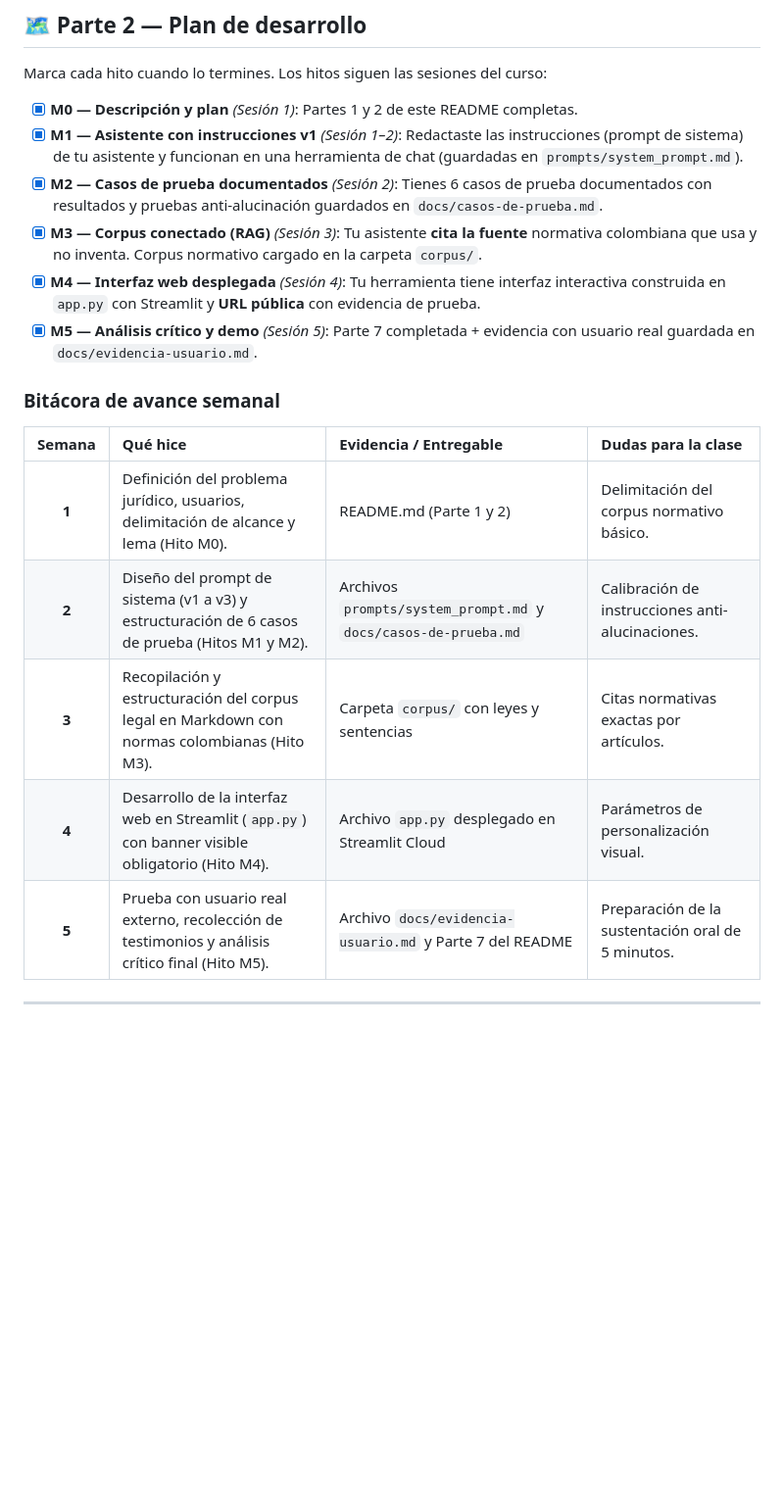
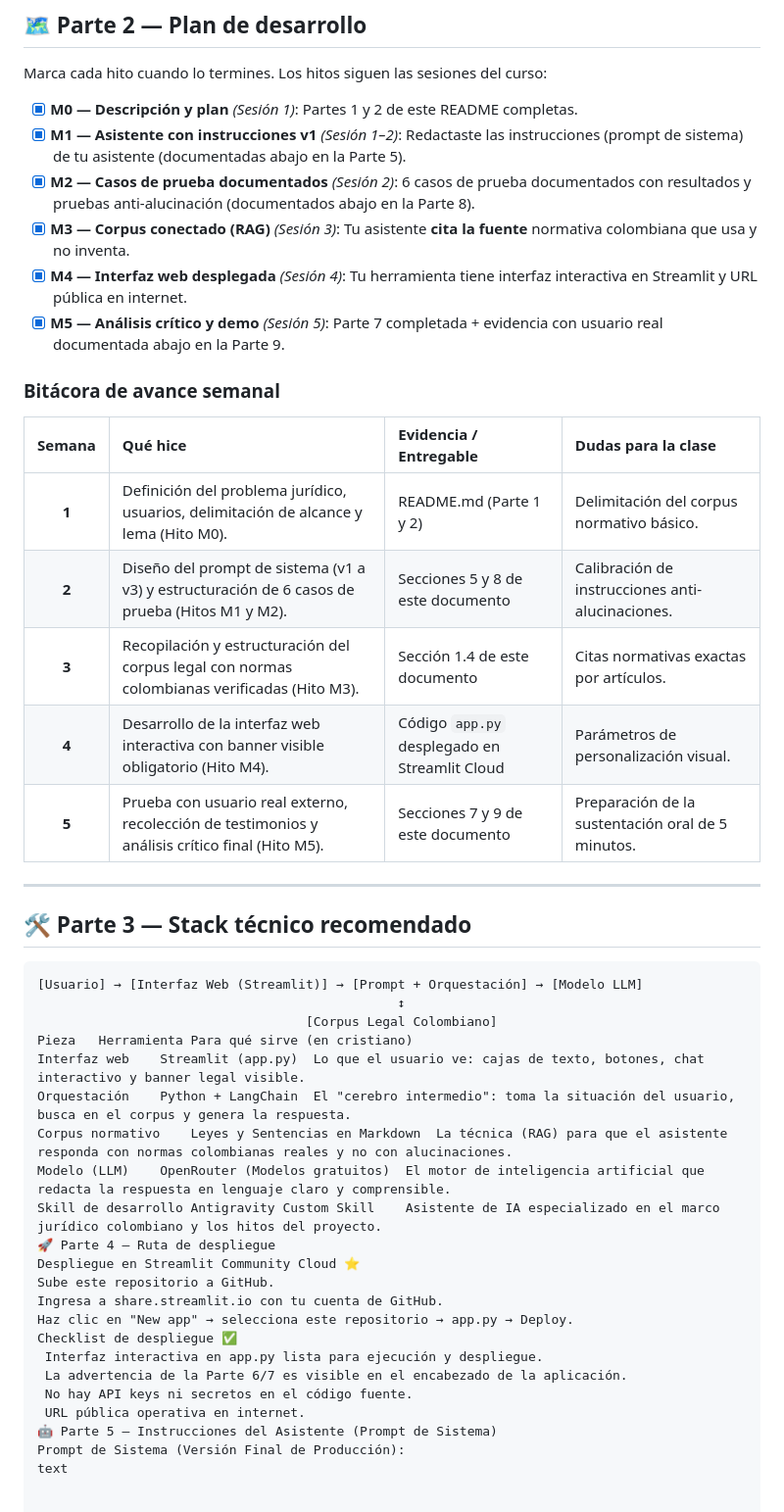
Before and after one commit to melaniebullamekari-blip/conoce-tus-derechos, a Markdown page: README.md, the part around one of its changes. Shown at 98% size. Rendered like a GitHub page; blank space fills up the shorter version.

````diff
--- a/README.md
+++ b/README.md
@@ -51,19 +36,43 @@ Corpus normativo oficial que alimenta la herramienta:
 ## 🗺️ Parte 2 — Plan de desarrollo
 Marca cada hito cuando lo termines. Los hitos siguen las sesiones del curso:
 - [x] **M0 — Descripción y plan** *(Sesión 1)*: Partes 1 y 2 de este README completas.
-- [x] **M1 — Asistente con instrucciones v1** *(Sesión 1–2)*: Redactaste las instrucciones (prompt de sistema) de tu asistente y funcionan en una herramienta de chat (guardadas en `prompts/system_prompt.md`).
-- [x] **M2 — Casos de prueba documentados** *(Sesión 2)*: Tienes 6 casos de prueba documentados con resultados y pruebas anti-alucinación guardados en `docs/casos-de-prueba.md`.
-- [x] **M3 — Corpus conectado (RAG)** *(Sesión 3)*: Tu asistente **cita la fuente** normativa colombiana que usa y no inventa. Corpus normativo cargado en la carpeta `corpus/`.
-- [x] **M4 — Interfaz web desplegada** *(Sesión 4)*: Tu herramienta tiene interfaz interactiva construida en `app.py` con Streamlit y **URL pública** con evidencia de prueba.
-- [x] **M5 — Análisis crítico y demo** *(Sesión 5)*: Parte 7 completada + evidencia con usuario real guardada en `docs/evidencia-usuario.md`.
+- [x] **M1 — Asistente con instrucciones v1** *(Sesión 1–2)*: Redactaste las instrucciones (prompt de sistema) de tu asistente (documentadas abajo en la Parte 5).
+- [x] **M2 — Casos de prueba documentados** *(Sesión 2)*: 6 casos de prueba documentados con resultados y pruebas anti-alucinación (documentados abajo en la Parte 8).
+- [x] **M3 — Corpus conectado (RAG)** *(Sesión 3)*: Tu asistente **cita la fuente** normativa colombiana que usa y no inventa.
+- [x] **M4 — Interfaz web desplegada** *(Sesión 4)*: Tu herramienta tiene interfaz interactiva en Streamlit y URL pública en internet.
+- [x] **M5 — Análisis crítico y demo** *(Sesión 5)*: Parte 7 completada + evidencia con usuario real documentada abajo en la Parte 9.
 ### Bitácora de avance semanal
 | Semana | Qué hice | Evidencia / Entregable | Dudas para la clase |
 | :---: | :--- | :--- | :--- |
 | **1** | Definición del problema jurídico, usuarios, delimitación de alcance y lema (Hito M0). | README.md (Parte 1 y 2) | Delimitación del corpus normativo básico. |
-| **2** | Diseño del prompt de sistema (v1 a v3) y estructuración de 6 casos de prueba (Hitos M1 y M2). | Archivos `prompts/system_prompt.md` y `docs/casos-de-prueba.md` | Calibración de instrucciones anti-alucinaciones. |
-| **3** | Recopilación y estructuración del corpus legal en Markdown con normas colombianas (Hito M3). | Carpeta `corpus/` con leyes y sentencias | Citas normativas exactas por artículos. |
-| **4** | Desarrollo de la interfaz web en Streamlit (`app.py`) con banner visible obligatorio (Hito M4). | Archivo `app.py` desplegado en Streamlit Cloud | Parámetros de personalización visual. |
-| **5** | Prueba con usuario real externo, recolección de testimonios y análisis crítico final (Hito M5). | Archivo `docs/evidencia-usuario.md` y Parte 7 del README | Preparación de la sustentación oral de 5 minutos. |
+| **2** | Diseño del prompt de sistema (v1 a v3) y estructuración de 6 casos de prueba (Hitos M1 y M2). | Secciones 5 y 8 de este documento | Calibración de instrucciones anti-alucinaciones. |
+| **3** | Recopilación y estructuración del corpus legal con normas colombianas verificadas (Hito M3). | Sección 1.4 de este documento | Citas normativas exactas por artículos. |
+| **4** | Desarrollo de la interfaz web interactiva con banner visible obligatorio (Hito M4). | Código `app.py` desplegado en Streamlit Cloud | Parámetros de personalización visual. |
+| **5** | Prueba con usuario real externo, recolección de testimonios y análisis crítico final (Hito M5). | Secciones 7 y 9 de este documento | Preparación de la sustentación oral de 5 minutos. |
+---
+## 🛠️ Parte 3 — Stack técnico recomendado
+```text
+[Usuario] → [Interfaz Web (Streamlit)] → [Prompt + Orquestación] → [Modelo LLM]
+                                               ↕
+                                   [Corpus Legal Colombiano]
+Pieza	Herramienta	Para qué sirve (en cristiano)
+Interfaz web	Streamlit (app.py)	Lo que el usuario ve: cajas de texto, botones, chat interactivo y banner legal visible.
+Orquestación	Python + LangChain	El "cerebro intermedio": toma la situación del usuario, busca en el corpus y genera la respuesta.
+Corpus normativo	Leyes y Sentencias en Markdown	La técnica (RAG) para que el asistente responda con normas colombianas reales y no con alucinaciones.
+Modelo (LLM)	OpenRouter (Modelos gratuitos)	El motor de inteligencia artificial que redacta la respuesta en lenguaje claro y comprensible.
+Skill de desarrollo	Antigravity Custom Skill	Asistente de IA especializado en el marco jurídico colombiano y los hitos del proyecto.
+🚀 Parte 4 — Ruta de despliegue
+Despliegue en Streamlit Community Cloud ⭐
+Sube este repositorio a GitHub.
+Ingresa a share.streamlit.io con tu cuenta de GitHub.
+Haz clic en "New app" → selecciona este repositorio → app.py → Deploy.
+Checklist de despliegue ✅
+ Interfaz interactiva en app.py lista para ejecución y despliegue.
+ La advertencia de la Parte 6/7 es visible en el encabezado de la aplicación.
+ No hay API keys ni secretos en el código fuente.
+ URL pública operativa en internet.
+🤖 Parte 5 — Instrucciones del Asistente (Prompt de Sistema)
+Prompt de Sistema (Versión Final de Producción):
+text
 
----
 
````
Also changed, not shown: other parts of README.md (+63 -90 lines).
